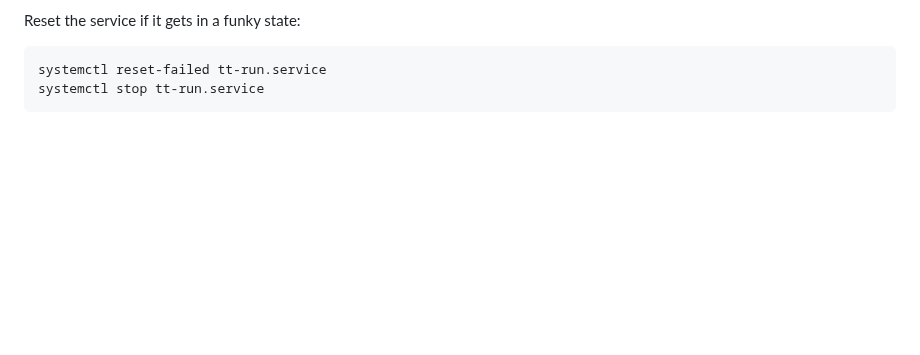
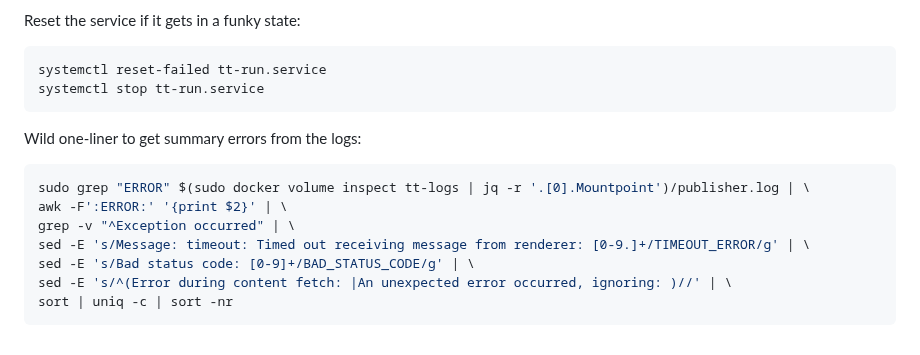
Before and after one commit to Medusa-Intelligence-Corp/TranslateTribune, a Markdown page: DEV_GUIDE.md, the part around the change. Drawn GitHub-style; blank space fills up the shorter version.

Commit message:
wild one liner

````diff
--- a/DEV_GUIDE.md
+++ b/DEV_GUIDE.md
@@ -131,3 +131,14 @@ Reset the service if it gets in a funky state:
 systemctl reset-failed tt-run.service
 systemctl stop tt-run.service
 ```
+
+Wild one-liner to get summary errors from the logs:
+```bash
+sudo grep "ERROR" $(sudo docker volume inspect tt-logs | jq -r '.[0].Mountpoint')/publisher.log | \
+awk -F':ERROR:' '{print $2}' | \
+grep -v "^Exception occurred" | \
+sed -E 's/Message: timeout: Timed out receiving message from renderer: [0-9.]+/TIMEOUT_ERROR/g' | \
+sed -E 's/Bad status code: [0-9]+/BAD_STATUS_CODE/g' | \
+sed -E 's/^(Error during content fetch: |An unexpected error occurred, ignoring: )//' | \
+sort | uniq -c | sort -nr
+```
````
